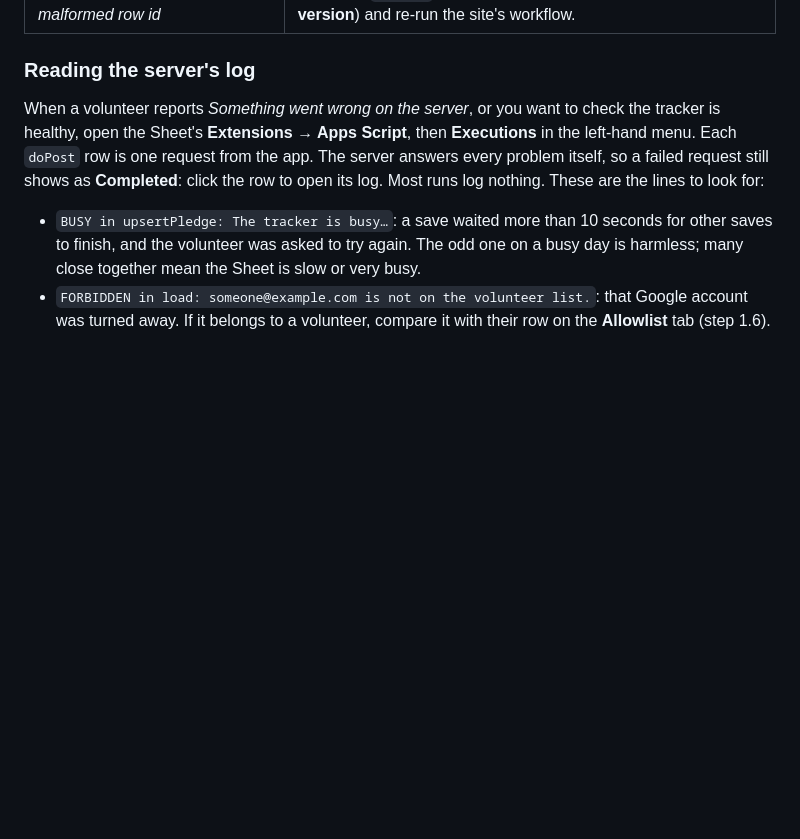
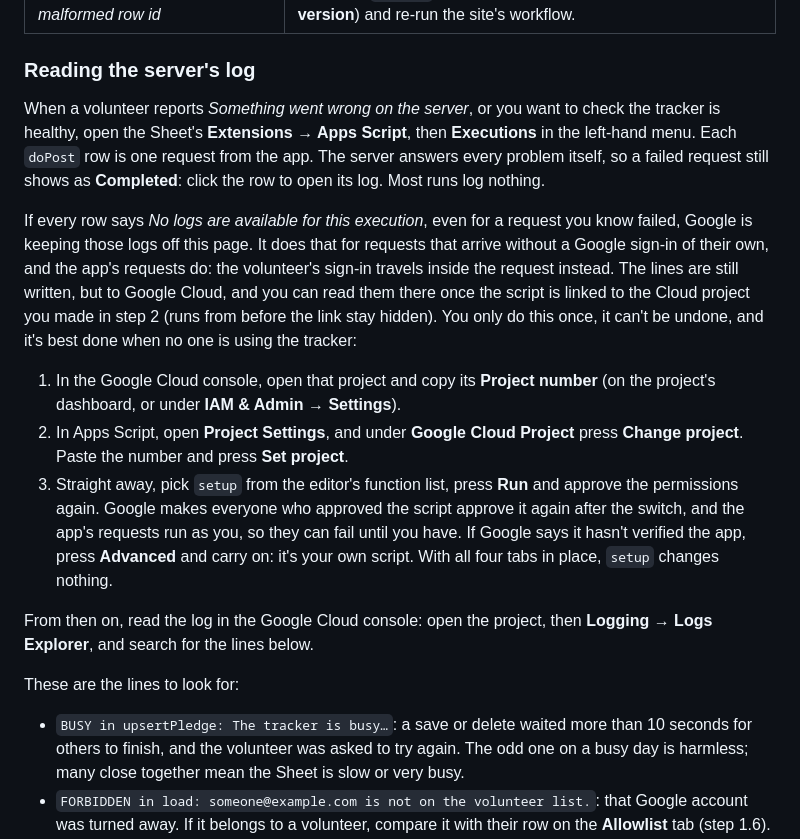
Before and after one commit to bomino/icg-fundraiser-tracker, a Markdown page: docs/SETUP.md, the part around the change. Rendered like a GitHub page; blank space fills up the shorter version.

Commit message:
fix: say how to read the server log when Executions hides it
The app calls the web app anonymously (no Google cookie or Authorization
header; the id_token travels in the body), and Apps Script keeps an
anonymous run's console output off the Executions page, which then reads
"No logs are available for this execution" even for a failed request. The
new log lines were therefore likely invisible where SETUP.md sent the
organiser to look. SETUP.md now says what that message means and how to link
the script once to the step-2 Cloud project (Google's documented steps, with
the forced re-approval and the no-way-back caveat) and read the lines in Logs
Explorer. It also says a BUSY can come from a delete, not only a save.
CLAUDE.md's logging bullet notes the limitation.

Roadmap item 25: server-error-logging (review)

Co-Authored-By: Claude Opus 5.5 (1M context) <noreply@anthropic.com>

```diff
--- a/docs/SETUP.md
+++ b/docs/SETUP.md
@@ -74,8 +74,18 @@ The Sheet is the only copy of the fundraiser's records — there is no separate
 
 ### Reading the server's log
 
-When a volunteer reports *Something went wrong on the server*, or you want to check the tracker is healthy, open the Sheet's **Extensions → Apps Script**, then **Executions** in the left-hand menu. Each `doPost` row is one request from the app. The server answers every problem itself, so a failed request still shows as **Completed**: click the row to open its log. Most runs log nothing. These are the lines to look for:
+When a volunteer reports *Something went wrong on the server*, or you want to check the tracker is healthy, open the Sheet's **Extensions → Apps Script**, then **Executions** in the left-hand menu. Each `doPost` row is one request from the app. The server answers every problem itself, so a failed request still shows as **Completed**: click the row to open its log. Most runs log nothing.
 
-- `BUSY in upsertPledge: The tracker is busy…`: a save waited more than 10 seconds for other saves to finish, and the volunteer was asked to try again. The odd one on a busy day is harmless; many close together mean the Sheet is slow or very busy.
+If every row says *No logs are available for this execution*, even for a request you know failed, Google is keeping those logs off this page. It does that for requests that arrive without a Google sign-in of their own, and the app's requests do: the volunteer's sign-in travels inside the request instead. The lines are still written, but to Google Cloud, and you can read them there once the script is linked to the Cloud project you made in step 2 (runs from before the link stay hidden). You only do this once, it can't be undone, and it's best done when no one is using the tracker:
+
+1. In the Google Cloud console, open that project and copy its **Project number** (on the project's dashboard, or under **IAM & Admin → Settings**).
+2. In Apps Script, open **Project Settings**, and under **Google Cloud Project** press **Change project**. Paste the number and press **Set project**.
+3. Straight away, pick `setup` from the editor's function list, press **Run** and approve the permissions again. Google makes everyone who approved the script approve it again after the switch, and the app's requests run as you, so they can fail until you have. If Google says it hasn't verified the app, press **Advanced** and carry on: it's your own script. With all four tabs in place, `setup` changes nothing.
+
+From then on, read the log in the Google Cloud console: open the project, then **Logging → Logs Explorer**, and search for the lines below.
+
+These are the lines to look for:
+
+- `BUSY in upsertPledge: The tracker is busy…`: a save or delete waited more than 10 seconds for others to finish, and the volunteer was asked to try again. The odd one on a busy day is harmless; many close together mean the Sheet is slow or very busy.
 - `FORBIDDEN in load: someone@example.com is not on the volunteer list.`: that Google account was turned away. If it belongs to a volunteer, compare it with their row on the **Allowlist** tab (step 1.6).
 - `Unhandled server error in <operation>: …`: something unexpected failed, and its first line says what. `Service Spreadsheets timed out` or a quota message is on Google's side, so try again later. A `TypeError` or `ReferenceError` just after a `Code.gs` change is a mistake in that change: switch the deployment back to the previous version (**Manage deployments → ✎ → Version**). The `at …` lines below it name the function and the `Code` line that failed. Where a volunteer's sign-in token would appear, the log shows `<token>` instead.
```
Also changed, not shown: CLAUDE.md (+1 -1 lines).
